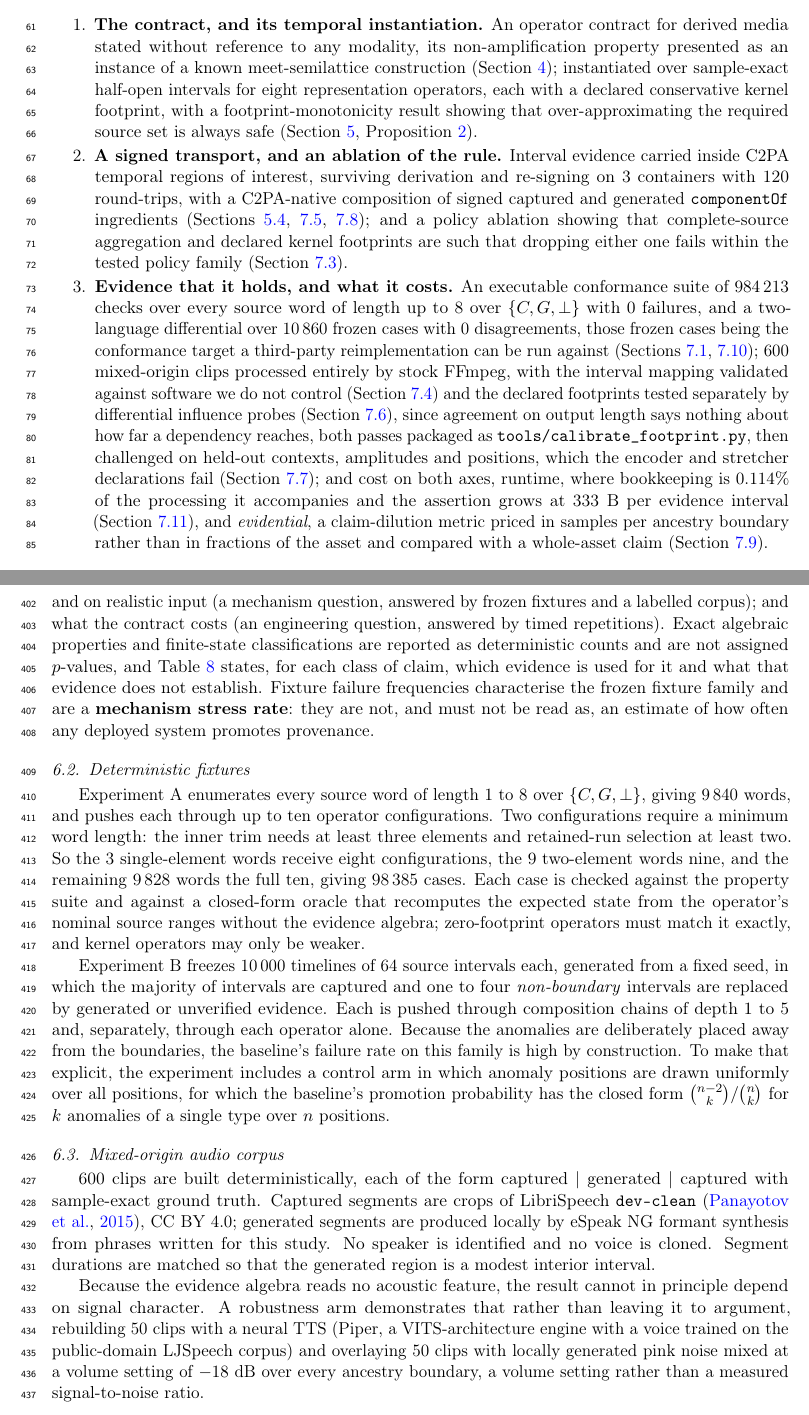
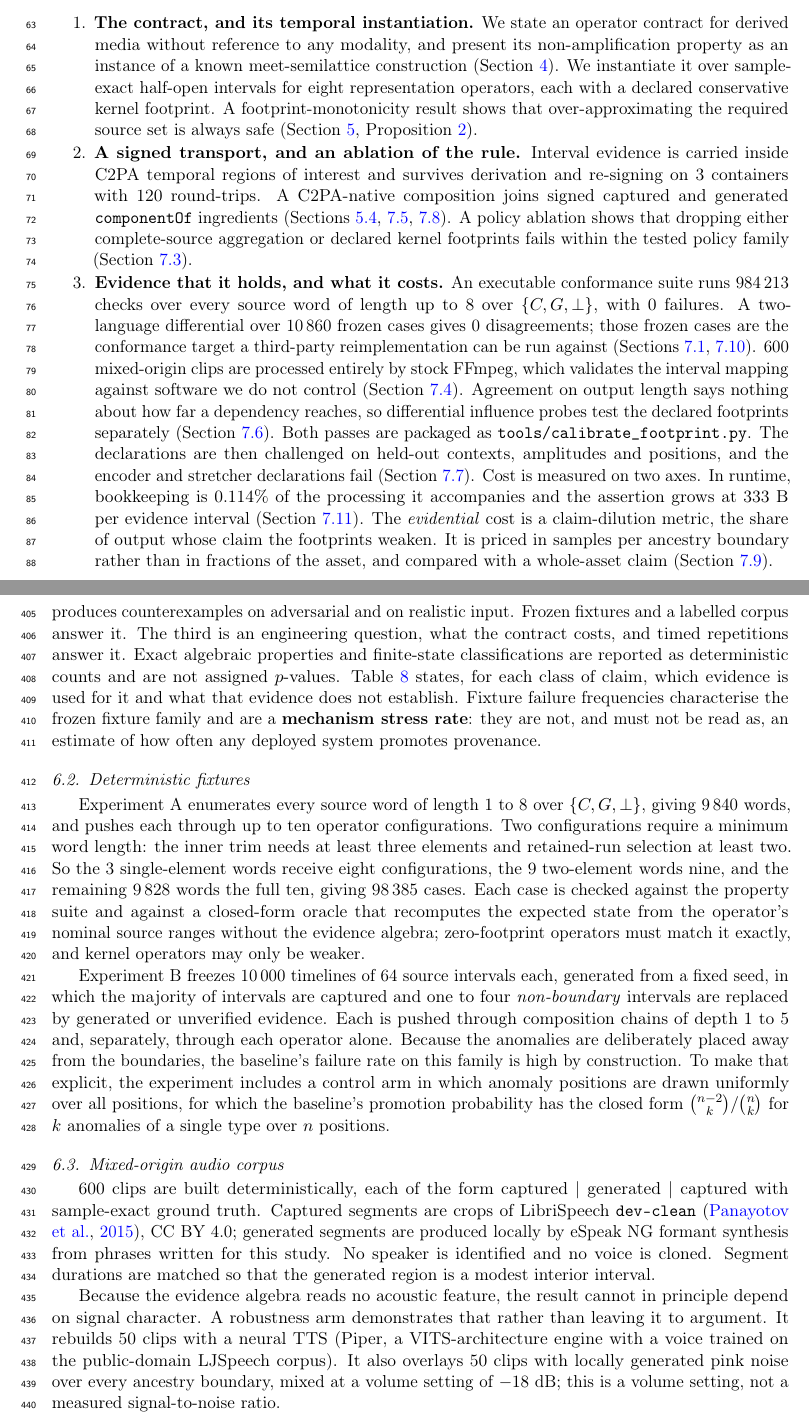
Before and after one commit to 1D-Coda/em-audio, a LaTeX paper (paper/manuscript.tex): two parts of pages 3 and 14 of 34, joined at a grey line, cut so that both start at the same text. Compiled offline with pdfLaTeX.

Commit message:
Readability: split long sentences, plain-language glosses at first use

```diff
--- a/paper/manuscript.tex
+++ b/paper/manuscript.tex
@@ -179,42 +180,42 @@ declare, not because the method is limited to it.
 \paragraph{Contributions} Each is traceable to a completed experiment.
 
 \begin{enumerate}
-\item \textbf{The contract, and its temporal instantiation.} An operator
-  contract for derived media stated without reference to any modality, its
-  non-amplification property presented as an instance of a known
-  meet-semilattice construction (Section~\ref{sec:model}); instantiated over
-  sample-exact half-open intervals for eight representation operators, each
-  with a declared conservative kernel footprint, with a footprint-monotonicity
-  result showing that over-approximating the required source set is always safe
+\item \textbf{The contract, and its temporal instantiation.} We state an
+  operator contract for derived media without reference to any modality, and
+  present its non-amplification property as an instance of a known
+  meet-semilattice construction (Section~\ref{sec:model}). We instantiate it
+  over sample-exact half-open intervals for eight representation operators,
+  each with a declared conservative kernel footprint. A footprint-monotonicity
+  result shows that over-approximating the required source set is always safe
   (Section~\ref{sec:audio}, Proposition~\ref{prop:footprint}).
 \item \textbf{A signed transport, and an ablation of the rule.}
-  Interval evidence carried inside C2PA temporal regions of interest, surviving
-  derivation and re-signing on \Fcontainers{} containers with \Ftotal{}
-  round-trips, with a C2PA-native composition of signed captured and generated
+  Interval evidence is carried inside C2PA temporal regions of interest and
+  survives derivation and re-signing on \Fcontainers{} containers with \Ftotal{}
+  round-trips. A C2PA-native composition joins signed captured and generated
   \texttt{componentOf} ingredients (Sections~\ref{sec:transport},
-  \ref{sec:res-transport}, \ref{sec:res-composition}); and a policy ablation
-  showing that complete-source aggregation and declared kernel footprints are
-  such that dropping either one fails within the tested policy family
+  \ref{sec:res-transport}, \ref{sec:res-composition}). A policy ablation
+  shows that dropping either complete-source aggregation or declared kernel
+  footprints fails within the tested policy family
   (Section~\ref{sec:res-ablation}).
 \item \textbf{Evidence that it holds, and what it costs.} An executable
-  conformance suite of \Achecks{} checks over every source word of length up to
-  \Amaxlen{} over $\{\C,\G,\bot\}$ with \Afailed{} failures, and a two-language
-  differential over \Hcases{} frozen cases with \Hdis{} disagreements, those
-  frozen cases being the conformance target a third-party reimplementation can
+  conformance suite runs \Achecks{} checks over every source word of length up to
+  \Amaxlen{} over $\{\C,\G,\bot\}$, with \Afailed{} failures. A two-language
+  differential over \Hcases{} frozen cases gives \Hdis{} disagreements; those
+  frozen cases are the conformance target a third-party reimplementation can
   be run against (Sections~\ref{sec:res-conformance},
-  \ref{sec:res-oracle}); \Cclips{} mixed-origin clips processed entirely by
-  stock FFmpeg, with the interval mapping validated against software we do not
-  control (Section~\ref{sec:res-corpus}) and the declared footprints tested
-  separately by differential influence probes
-  (Section~\ref{sec:res-containment}), since agreement on output length says
-  nothing about how far a dependency reaches, both passes packaged as
-  \path{tools/calibrate_footprint.py}, then challenged on held-out contexts, amplitudes and positions,
-  which the encoder and stretcher declarations fail (Section~\ref{sec:res-holdout}); and cost on both axes, runtime, where
+  \ref{sec:res-oracle}). \Cclips{} mixed-origin clips are processed entirely by
+  stock FFmpeg, which validates the interval mapping against software we do not
+  control (Section~\ref{sec:res-corpus}). Agreement on output length says
+  nothing about how far a dependency reaches, so differential influence probes
+  test the declared footprints separately
+  (Section~\ref{sec:res-containment}). Both passes are packaged as
+  \path{tools/calibrate_footprint.py}. The declarations are then challenged on held-out contexts, amplitudes and positions,
+  and the encoder and stretcher declarations fail (Section~\ref{sec:res-holdout}). Cost is measured on two axes. In runtime,
   bookkeeping is \GffmpegPct{}\% of the processing it accompanies and the
   assertion grows at \GperInterval{}~B per evidence interval
-  (Section~\ref{sec:res-overhead}), and \emph{evidential}, a claim-dilution
-  metric priced in samples per ancestry boundary rather than in fractions of
-  the asset and compared with a whole-asset claim (Section~\ref{sec:res-dilution}).
+  (Section~\ref{sec:res-overhead}). The \emph{evidential} cost is a claim-dilution
+  metric, the share of output whose claim the footprints weaken. It is priced in samples per ancestry boundary rather than in fractions of
+  the asset, and compared with a whole-asset claim (Section~\ref{sec:res-dilution}).
 \end{enumerate}
 
 The contract does not infer authenticity from acoustic features; it prevents a
@@ -851,3 +848,0 @@ by exhaustive enumeration and by differential testing); whether a competing
-metadata rule produces counterexamples on adversarial and on realistic input (a
-mechanism question, answered by frozen fixtures and a labelled corpus); and what
-the contract costs (an engineering question, answered by timed repetitions).
@@ -854,5 +852,9 @@ the contract costs (an engineering question, answered by timed repetitions).
+mechanism question: whether a competing metadata rule produces counterexamples
+on adversarial and on realistic input. Frozen fixtures and a labelled corpus
+answer it. The third is an engineering question, what the contract costs, and
+timed repetitions answer it.
 Exact algebraic properties and finite-state classifications are reported as
-deterministic counts and are not assigned $p$-values, and
+deterministic counts and are not assigned $p$-values.
 Table~\ref{tab:boundary} states, for each class of claim, which evidence is
 used for it and what that evidence does not establish. Fixture failure
 frequencies characterise the frozen fixture family and are a \textbf{mechanism
@@ -895,11 +897,11 @@ a modest interior interval.
 
 Because the evidence algebra reads no acoustic feature, the result cannot in
 principle depend on signal character. A robustness arm demonstrates that
-rather than leaving it to argument, rebuilding \CtwoNeuralN{} clips with a neural TTS
+rather than leaving it to argument. It rebuilds \CtwoNeuralN{} clips with a neural TTS
 (Piper, a VITS-architecture engine with a voice trained on the public-domain
-LJSpeech corpus) and overlaying \CtwoNoiseN{} clips with locally generated pink
-noise mixed at a volume setting of $-18$~dB over every ancestry boundary,
-a volume setting rather than a measured signal-to-noise ratio.
+LJSpeech corpus). It also overlays \CtwoNoiseN{} clips with locally generated pink
+noise over every ancestry boundary, mixed at a volume setting of $-18$~dB; this
+is a volume setting, not a measured signal-to-noise ratio.
 
 Concatenation and every subsequent transformation are performed by
 \textbf{stock FFmpeg through its command line, with no project code in the
```
Also changed, not shown: paper/manuscript.pdf, paper/manuscript.tex (81 more changed lines).
